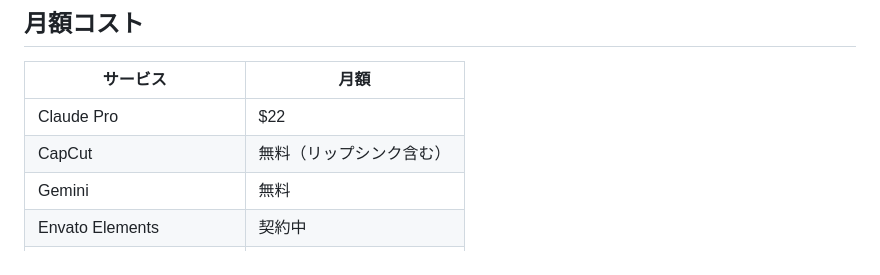
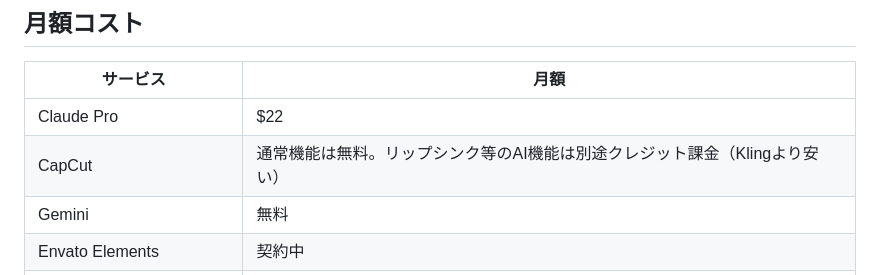
Before and after one commit to hinata2490/hinata2490.github.io, a Markdown page: tiktok-pipeline/docs/strategy.md, the part around the change. Rendered like a GitHub page.

```diff
--- a/tiktok-pipeline/docs/strategy.md
+++ b/tiktok-pipeline/docs/strategy.md
@@ -61,7 +61,7 @@
 | サービス | 月額 |
 |---|---|
 | Claude Pro | $22 |
-| CapCut | 無料（リップシンク含む） |
+| CapCut | 通常機能は無料。リップシンク等のAI機能は別途クレジット課金（Klingより安い） |
 | Gemini | 無料 |
 | Envato Elements | 契約中 |
 | Premiere Pro / After Effects | 契約中 |
```
Also changed, not shown: tiktok-pipeline/CLAUDE.md (+2 -0 lines), tiktok-pipeline/docs/production.md (+20 -1 lines).
